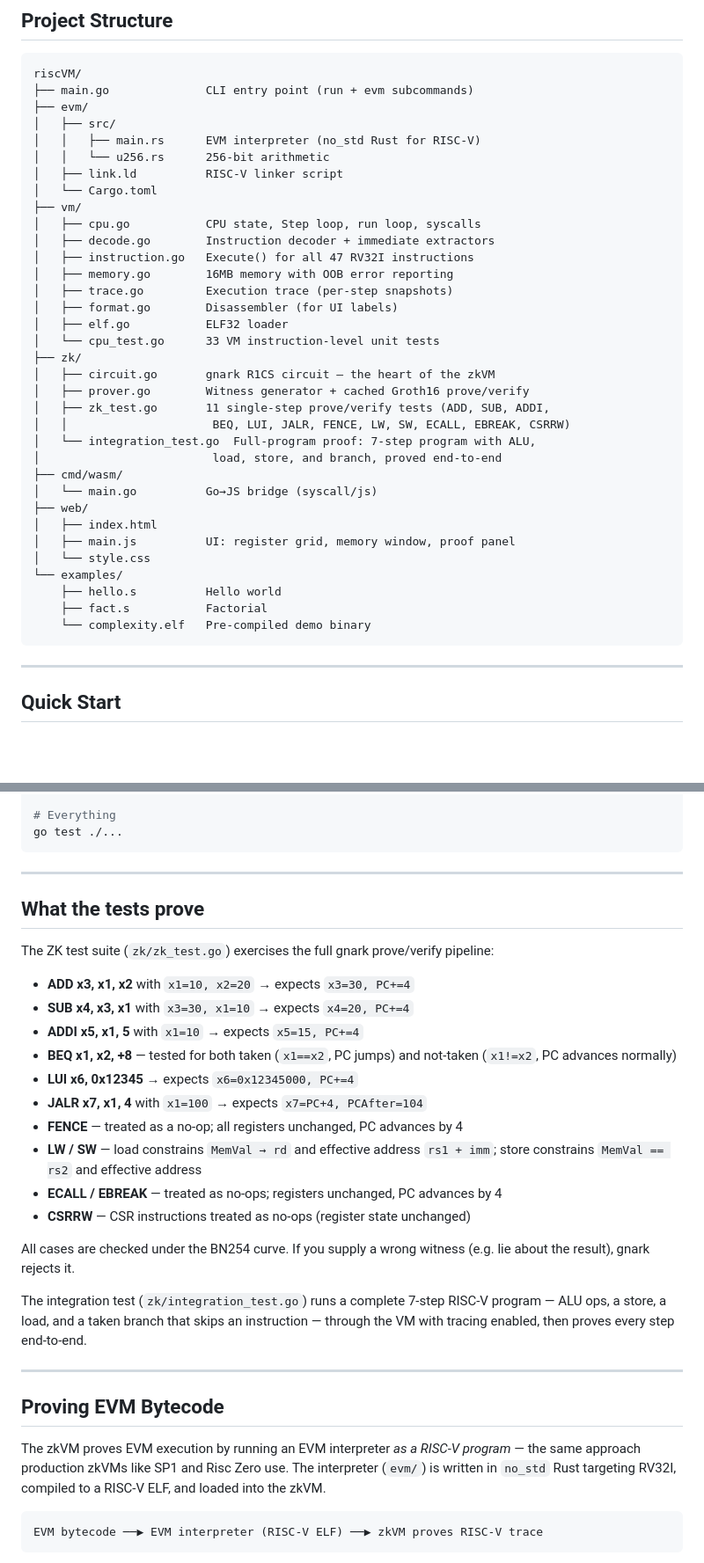
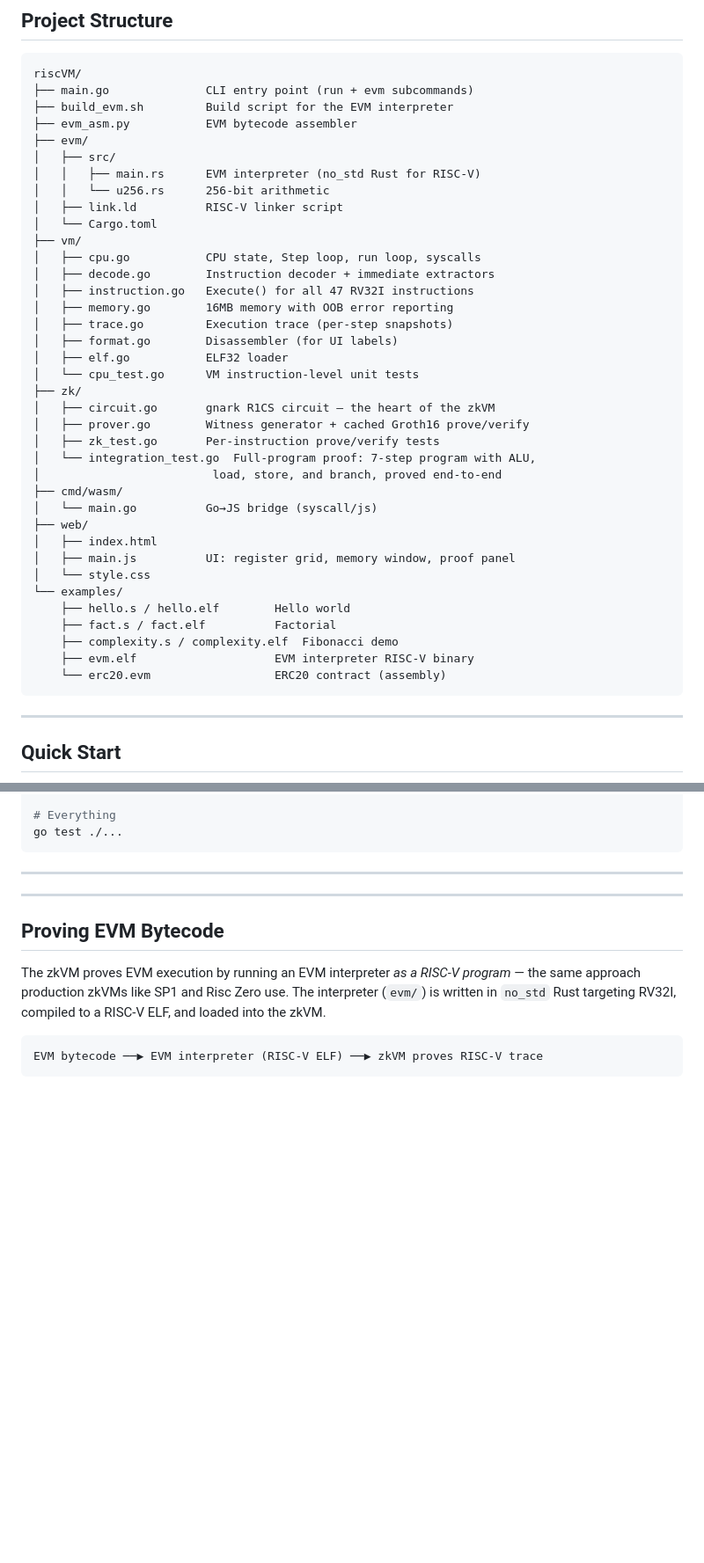
Before and after one commit to VanshSahay/riscVM, a Markdown page: README.md, 2 parts joined by grey strips. Shown at 88% size. Rendered like a GitHub page; blank space fills up the shorter version.

````diff
--- a/README.md
+++ b/README.md
@@ -179,6 +131,8 @@ In this repo, the gnark `test` harness runs the full prove/verify cycle automati
 ```
 riscVM/
 ├── main.go              CLI entry point (run + evm subcommands)
+├── build_evm.sh         Build script for the EVM interpreter
+├── evm_asm.py           EVM bytecode assembler
 ├── evm/
 │   ├── src/
 │   │   ├── main.rs      EVM interpreter (no_std Rust for RISC-V)
@@ -193,12 +147,11 @@ riscVM/
 │   ├── trace.go         Execution trace (per-step snapshots)
 │   ├── format.go        Disassembler (for UI labels)
 │   ├── elf.go           ELF32 loader
-│   └── cpu_test.go      33 VM instruction-level unit tests
+│   └── cpu_test.go      VM instruction-level unit tests
 ├── zk/
 │   ├── circuit.go       gnark R1CS circuit — the heart of the zkVM
 │   ├── prover.go        Witness generator + cached Groth16 prove/verify
-│   ├── zk_test.go       11 single-step prove/verify tests (ADD, SUB, ADDI,
-│   │                     BEQ, LUI, JALR, FENCE, LW, SW, ECALL, EBREAK, CSRRW)
+│   ├── zk_test.go       Per-instruction prove/verify tests
 │   └── integration_test.go  Full-program proof: 7-step program with ALU,
 │                         load, store, and branch, proved end-to-end
 ├── cmd/wasm/
@@ -208,9 +161,11 @@ riscVM/
 │   ├── main.js          UI: register grid, memory window, proof panel
 │   └── style.css
 └── examples/
-    ├── hello.s          Hello world
-    ├── fact.s           Factorial
-    └── complexity.elf   Pre-compiled demo binary
+    ├── hello.s / hello.elf        Hello world
+    ├── fact.s / fact.elf          Factorial
+    ├── complexity.s / complexity.elf  Fibonacci demo
+    ├── evm.elf                    EVM interpreter RISC-V binary
+    └── erc20.evm                  ERC20 contract (assembly)
 ```
 
 ---
@@ -259,24 +218,6 @@ go test ./...
 
 ---
 
-## What the tests prove
-
-The ZK test suite (`zk/zk_test.go`) exercises the full gnark prove/verify pipeline:
-
-- **ADD x3, x1, x2** with `x1=10, x2=20` → expects `x3=30, PC+=4`
-- **SUB x4, x3, x1** with `x3=30, x1=10` → expects `x4=20, PC+=4`
-- **ADDI x5, x1, 5** with `x1=10` → expects `x5=15, PC+=4`
-- **BEQ x1, x2, +8** — tested for both taken (`x1==x2`, PC jumps) and not-taken (`x1!=x2`, PC advances normally)
-- **LUI x6, 0x12345** → expects `x6=0x12345000, PC+=4`
-- **JALR x7, x1, 4** with `x1=100` → expects `x7=PC+4, PCAfter=104`
-- **FENCE** — treated as a no-op; all registers unchanged, PC advances by 4
-- **LW / SW** — load constrains `MemVal → rd` and effective address `rs1 + imm`; store constrains `MemVal == rs2` and effective address
-- **ECALL / EBREAK** — treated as no-ops; registers unchanged, PC advances by 4
-- **CSRRW** — CSR instructions treated as no-ops (register state unchanged)
-
-All cases are checked under the BN254 curve. If you supply a wrong witness (e.g. lie about the result), gnark rejects it.
-
-The integration test (`zk/integration_test.go`) runs a complete 7-step RISC-V program — ALU ops, a store, a load, and a taken branch that skips an instruction — through the VM with tracing enabled, then proves every step end-to-end.
 
 ---
 
````
Also changed, not shown: other parts of README.md (+17 -61 lines).
